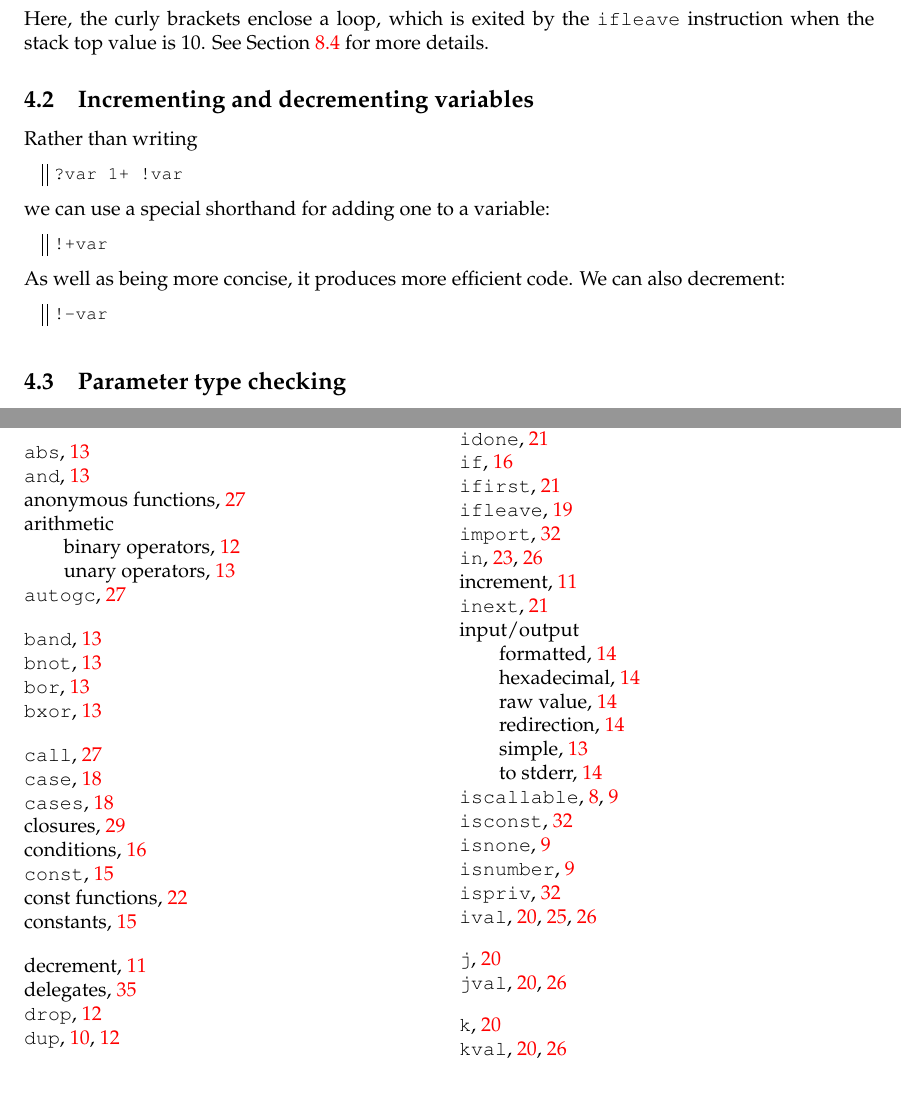
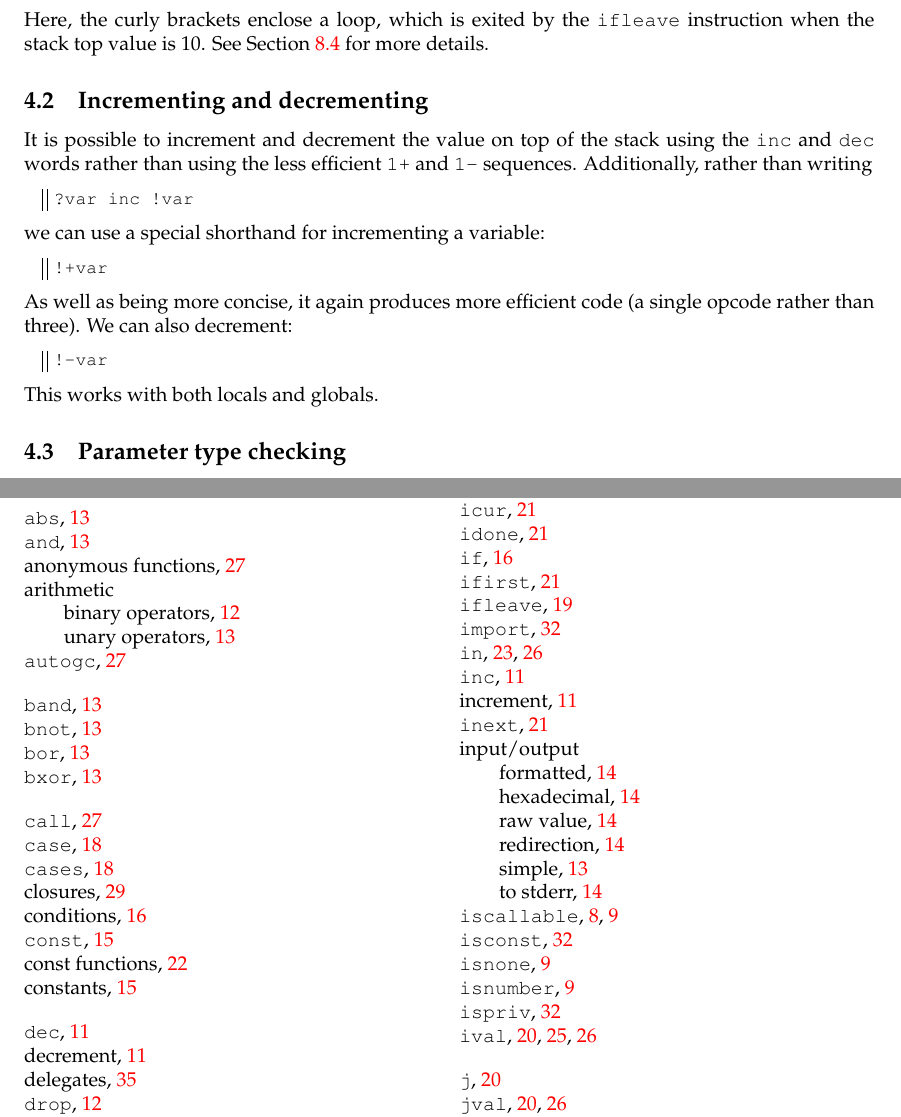
Before and after one commit to jimfinnis/angort, a LaTeX document (manual/main.tex, which reads manual/basics.tex): two parts of pages 12 and 38 of 39, joined at a grey line, cut so that both start at the same text. Compiled offline with pdfLaTeX.

Commit message:
version bump and manual change for inc/dec

```diff
--- a/manual/basics.tex
+++ b/manual/basics.tex
@@ -322,23 +323,27 @@ Here, the curly brackets enclose a loop, which is exited by the
 \texttt{ifleave} instruction when the stack top value is 10. See
 Section~\ref{loops} for more details.
 
-\subsection{Incrementing and decrementing variables}
+\subsection{Incrementing and decrementing}
 \indw{"!+}\indw{"!-}
-\index{increment}\index{decrement}
-Rather than writing
+\index{increment}\index{decrement}\indw{inc}\indw{dec}
+It is possible to increment and decrement the value on top of the stack
+using the \texttt{inc} and \texttt{dec} words rather than using
+the less efficient \texttt{1+} and \texttt{1-} sequences.
+Additionally, rather than writing
 \begin{lstlisting}
-?var 1+ !var
+?var inc !var
 \end{lstlisting}
-we can use a special shorthand for adding one to a variable:
+we can use a special shorthand for incrementing a variable:
 \begin{lstlisting}
 !+var
 \end{lstlisting}
-As well as being more concise, it produces more efficient code. We can
+As well as being more concise, it again produces more efficient code
+(a single opcode rather than three). We can
 also decrement:
 \begin{lstlisting}
 !-var
 \end{lstlisting}
-
+This works with both locals and globals.
 
 \subsection{Parameter type checking}
 \index{parameters!type checking}\index{type checking}
```
Also changed, not shown: manual/basics.tex (3 more changed lines), 1 other file.
